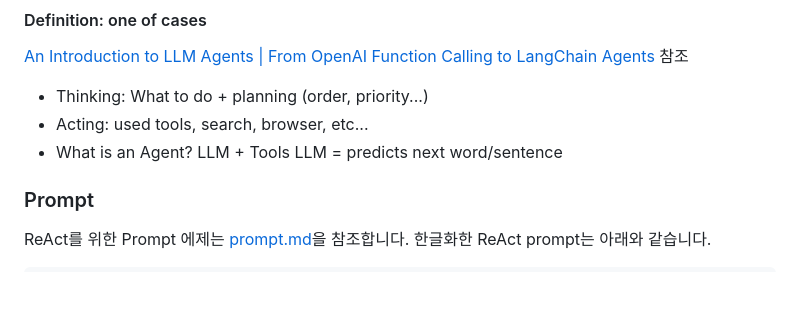
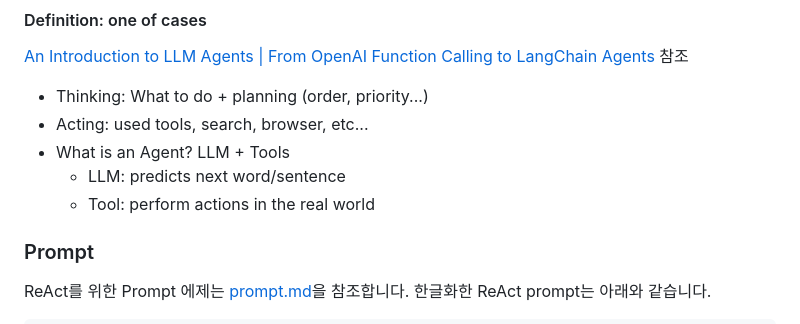
Before and after one commit to kyopark2014/llm-agent, a Markdown page: README.md, the part around the change. Drawn GitHub-style; blank space fills up the shorter version.

```diff
--- a/README.md
+++ b/README.md
@@ -49,7 +49,8 @@ Thought -> Action (Search) -> Observation -> Thought - Action (Search) -> Observ
 - Thinking: What to do + planning (order, priority...)
 - Acting: used tools, search, browser, etc...
 - What is an Agent? LLM + Tools
-  LLM = predicts next word/sentence
+  - LLM: predicts next word/sentence
+  - Tool: perform actions in the real world
 
 
 
```
